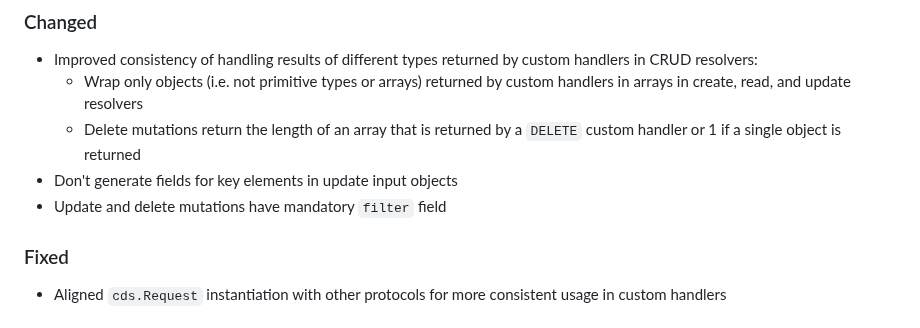
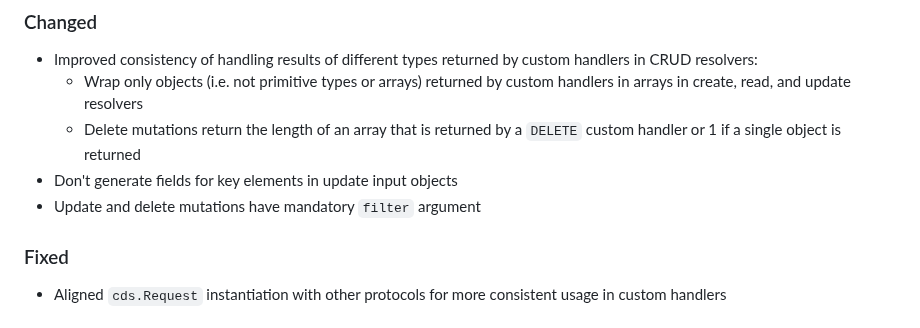
Before and after one commit to cap-js/graphql, a Markdown page: CHANGELOG.md, the part around the change. Drawn GitHub-style.

Commit message:
Update CHANGELOG.md
Co-authored-by: Marcel Schwarz <marcel.schwarz@sap.com>

```diff
--- a/CHANGELOG.md
+++ b/CHANGELOG.md
@@ -15,7 +15,7 @@ and this project adheres to [Semantic Versioning](https://semver.org/spec/v2.0.0
   + Wrap only objects (i.e. not primitive types or arrays) returned by custom handlers in arrays in create, read, and update resolvers
   + Delete mutations return the length of an array that is returned by a `DELETE` custom handler or 1 if a single object is returned
 - Don't generate fields for key elements in update input objects
-- Update and delete mutations have mandatory `filter` field
+- Update and delete mutations have mandatory `filter` argument
 
 ### Fixed
 
```
